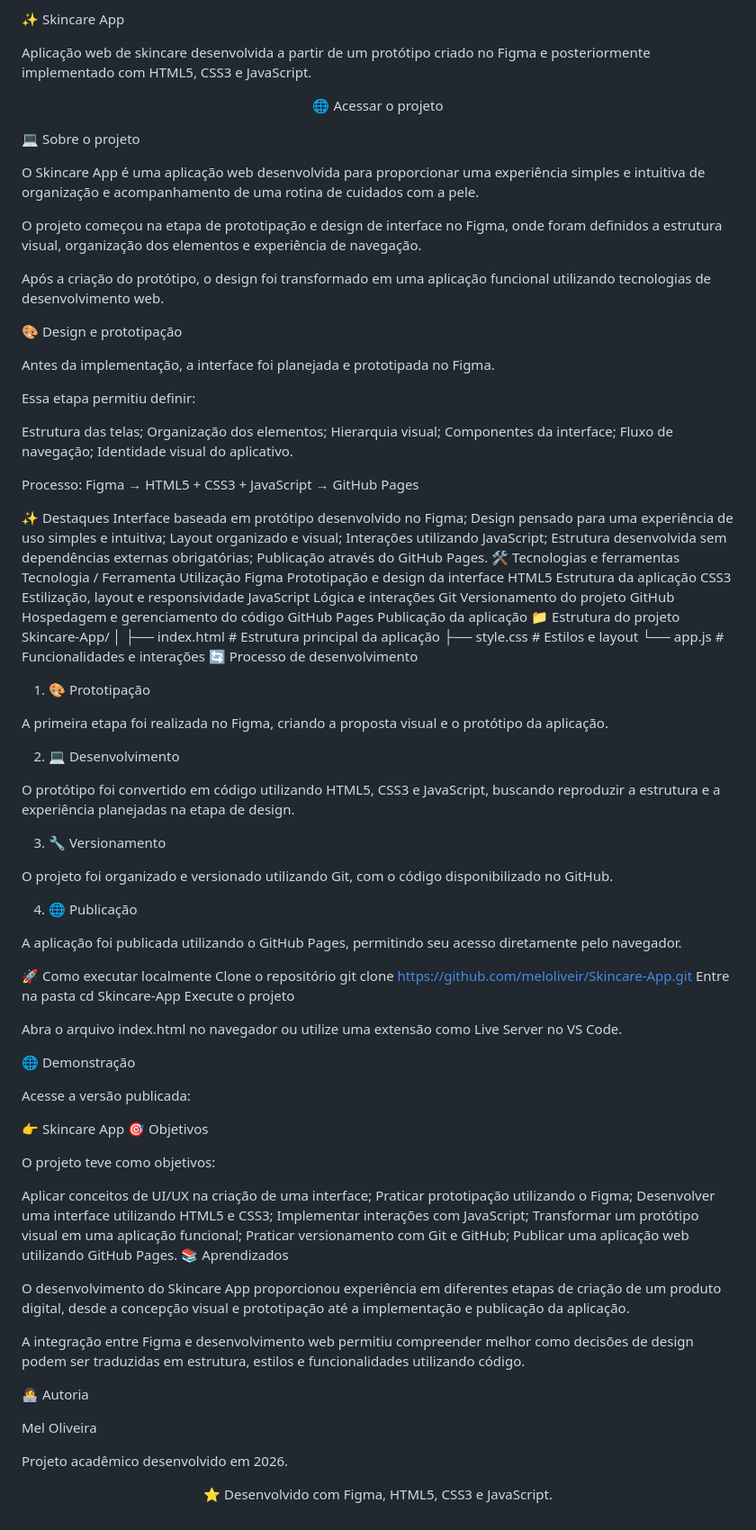
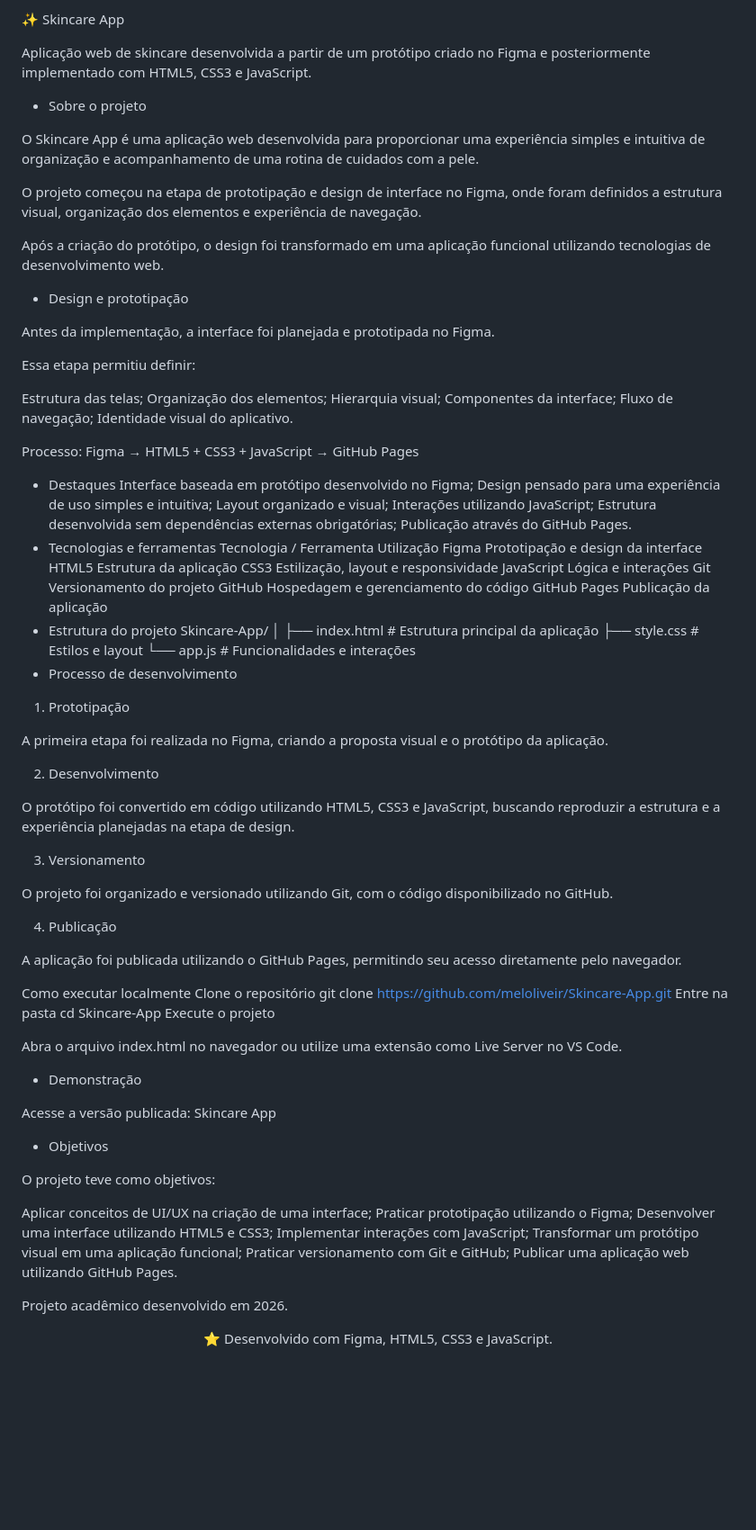
Before and after one commit to meloliveir/Skincare-App, a Markdown page: README.md, the part around the change. Shown at 90% size. Drawn GitHub-style; blank space fills up the shorter version.

```diff
--- a/README.md
+++ b/README.md
@@ -4,11 +4,10 @@ Aplicação web de skincare desenvolvida a partir de um protótipo criado no Fig
 
 <div align="center">
 
-🌐 Acessar o projeto
 
 </div>
 
-💻 Sobre o projeto
+- Sobre o projeto
 
 O Skincare App é uma aplicação web desenvolvida para proporcionar uma experiência simples e intuitiva de organização e acompanhamento de uma rotina de cuidados com a pele.
 
@@ -16,7 +15,7 @@ O projeto começou na etapa de prototipação e design de interface no Figma, on
 
 Após a criação do protótipo, o design foi transformado em uma aplicação funcional utilizando tecnologias de desenvolvimento web.
 
-🎨 Design e prototipação
+- Design e prototipação
 
 Antes da implementação, a interface foi planejada e prototipada no Figma.
 
@@ -31,14 +30,14 @@ Identidade visual do aplicativo.
 
 Processo: Figma → HTML5 + CSS3 + JavaScript → GitHub Pages
 
-✨ Destaques
+- Destaques
 Interface baseada em protótipo desenvolvido no Figma;
 Design pensado para uma experiência de uso simples e intuitiva;
 Layout organizado e visual;
 Interações utilizando JavaScript;
 Estrutura desenvolvida sem dependências externas obrigatórias;
 Publicação através do GitHub Pages.
-🛠️ Tecnologias e ferramentas
+- Tecnologias e ferramentas
 Tecnologia / Ferramenta	Utilização
 Figma	Prototipação e design da interface
 HTML5	Estrutura da aplicação
@@ -47,30 +46,30 @@ JavaScript	Lógica e interações
 Git	Versionamento do projeto
 GitHub	Hospedagem e gerenciamento do código
 GitHub Pages	Publicação da aplicação
-📁 Estrutura do projeto
+- Estrutura do projeto
 Skincare-App/
 │
 ├── index.html      # Estrutura principal da aplicação
 ├── style.css       # Estilos e layout
 └── app.js          # Funcionalidades e interações
-🔄 Processo de desenvolvimento
-1. 🎨 Prototipação
+- Processo de desenvolvimento
+1. Prototipação
 
 A primeira etapa foi realizada no Figma, criando a proposta visual e o protótipo da aplicação.
 
-2. 💻 Desenvolvimento
+2. Desenvolvimento
 
 O protótipo foi convertido em código utilizando HTML5, CSS3 e JavaScript, buscando reproduzir a estrutura e a experiência planejadas na etapa de design.
 
-3. 🔧 Versionamento
+3. Versionamento
 
 O projeto foi organizado e versionado utilizando Git, com o código disponibilizado no GitHub.
 
-4. 🌐 Publicação
+4. Publicação
 
 A aplicação foi publicada utilizando o GitHub Pages, permitindo seu acesso diretamente pelo navegador.
 
-🚀 Como executar localmente
+Como executar localmente
 Clone o repositório
 git clone https://github.com/meloliveir/Skincare-App.git
 Entre na pasta
@@ -79,12 +78,12 @@ Execute o projeto
 
 Abra o arquivo index.html no navegador ou utilize uma extensão como Live Server no VS Code.
 
-🌐 Demonstração
+- Demonstração
 
 Acesse a versão publicada:
+Skincare App
 
-👉 Skincare App
-🎯 Objetivos
+- Objetivos
 
 O projeto teve como objetivos:
 
@@ -95,15 +94,7 @@ Implementar interações com JavaScript;
 Transformar um protótipo visual em uma aplicação funcional;
 Praticar versionamento com Git e GitHub;
 Publicar uma aplicação web utilizando GitHub Pages.
-📚 Aprendizados
 
-O desenvolvimento do Skincare App proporcionou experiência em diferentes etapas de criação de um produto digital, desde a concepção visual e prototipação até a implementação e publicação da aplicação.
-
-A integração entre Figma e desenvolvimento web permitiu compreender melhor como decisões de design podem ser traduzidas em estrutura, estilos e funcionalidades utilizando código.
-
-👩‍💻 Autoria
-
-Mel Oliveira
 
 Projeto acadêmico desenvolvido em 2026.
 
```
